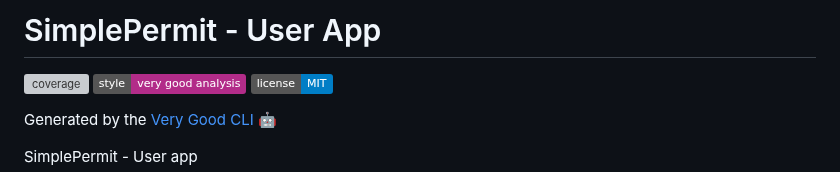
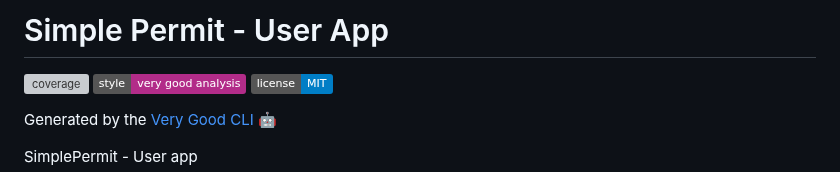
Before and after one commit to abdialidrus/simplepermit-user, a Markdown page: README.md, the part around the change. Drawn GitHub-style; badges without logos; grey boxes are pictures that could not be loaded.

Commit message:
update ReadeMe

```diff
--- a/README.md
+++ b/README.md
@@ -1,4 +1,4 @@
-# SimplePermit - User App
+# Simple Permit - User App
 
 ![coverage][coverage_badge]
 [![style: very good analysis][very_good_analysis_badge]][very_good_analysis_link]
```
